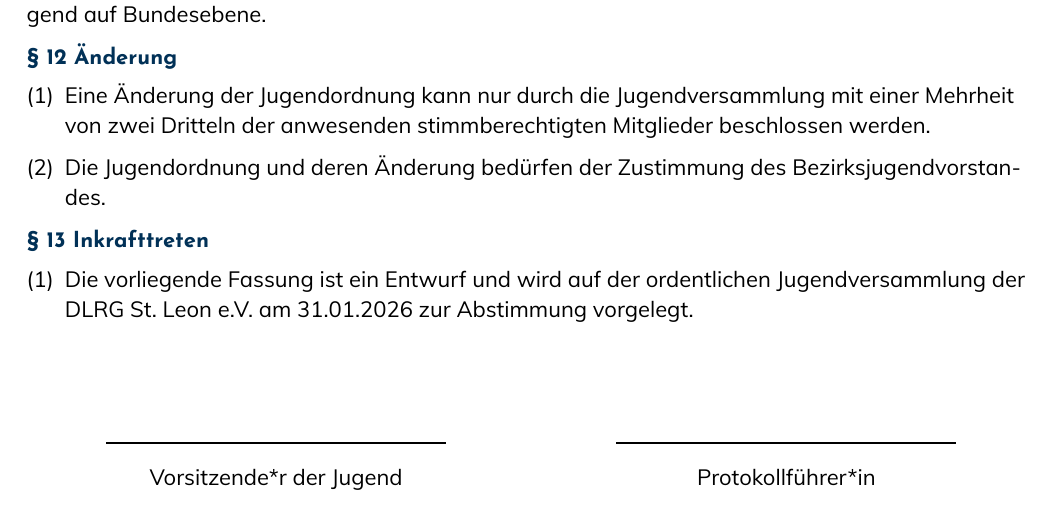
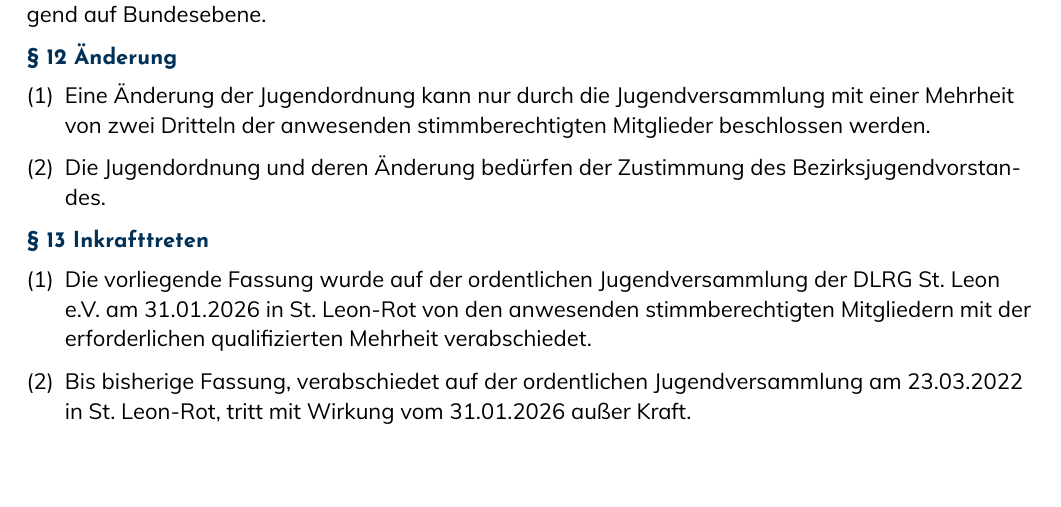
Before and after one commit to dlrg-jugend-st-leon/jugendordnung-dlrg-st-leon-typst, a Typst document (main.typ): part of page 5 of 5, cut so that both start at the same text. The pictures show the PDF file main.pdf that the author committed with the source.

Commit message:
final update, mit Inkrafttreten

```diff
--- a/main.typ
+++ b/main.typ
@@ -204,8 +204,7 @@ Für die Durchführung von Sitzungen und Tagungen gilt die Geschäftsordnung der
 
 § 13 Inkrafttreten
 
-+ Die vorliegende Fassung ist ein Entwurf und wird auf der ordentlichen Jugendversammlung der DLRG St. Leon e.V. am 31.01.2026 zur Abstimmung vorgelegt.
++ Die vorliegende Fassung wurde auf der ordentlichen Jugendversammlung der DLRG St. Leon e.V. am 31.01.2026 in St. Leon-Rot von den anwesenden stimmberechtigten Mitgliedern mit der erforderlichen qualifizierten Mehrheit verabschiedet.
 
++ Bis bisherige Fassung, verabschiedet auf der ordentlichen Jugendversammlung am 23.03.2022 in St. Leon-Rot, tritt mit Wirkung vom 31.01.2026 außer Kraft.
 
-#v(50pt)
-#align(
@@ -217,3 +211,10 @@ Für die Durchführung von Sitzungen und Tagungen gilt die Geschäftsordnung der
-    [#line(length: 6cm) #text("Vorsitzende*r der Jugend")], [#line(length: 6cm) #text("Protokollführer*in")],
-  ),
-)
+// #v(50pt)
+// #align(
+//   center,
+//   grid(
+//     columns: (auto, auto),
+//     align: center,
+//     gutter: 3cm,
+//     [#line(length: 6cm) #text("Vorsitzende*r der Jugend")], [#line(length: 6cm) #text("Protokollführer*in")],
+//   ),
+// )
```
Also changed, not shown: main.pdf, main.typ (5 more changed lines), 1 other file.
